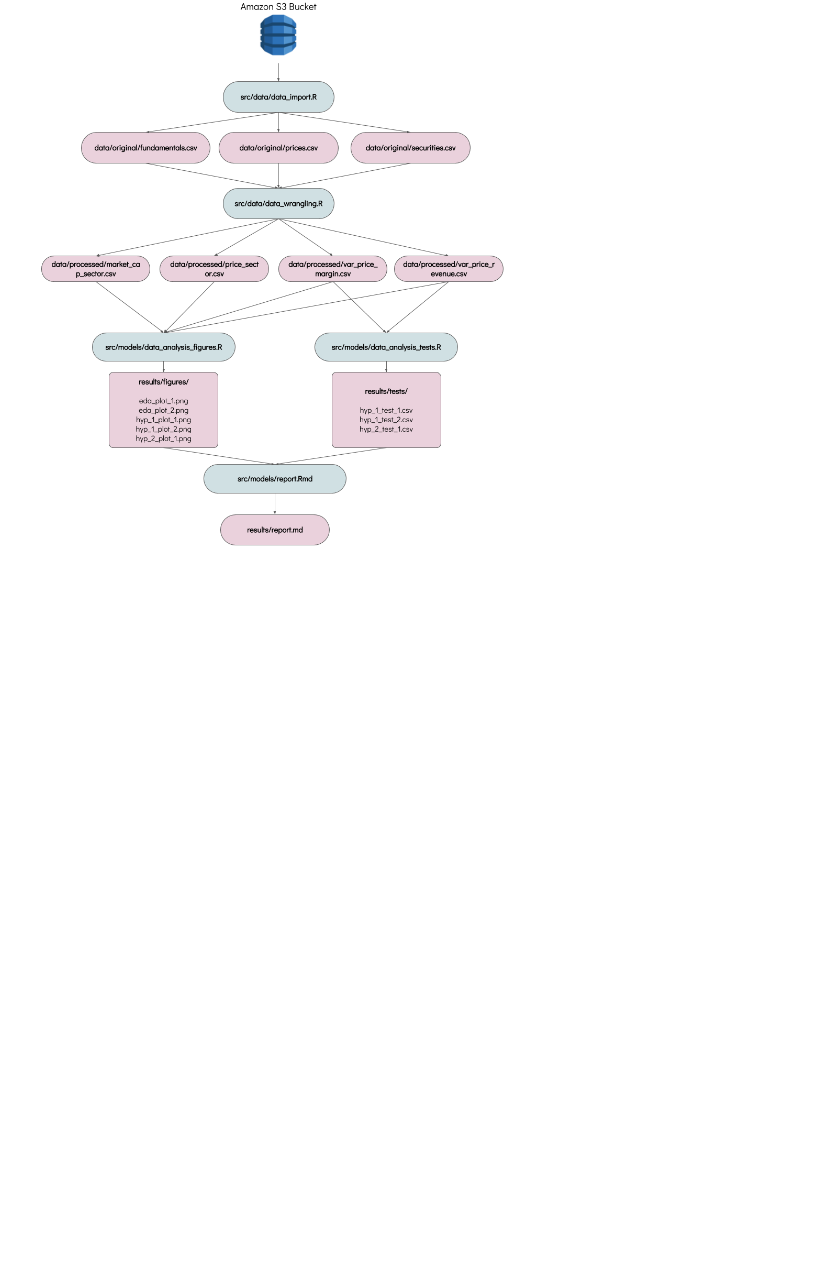
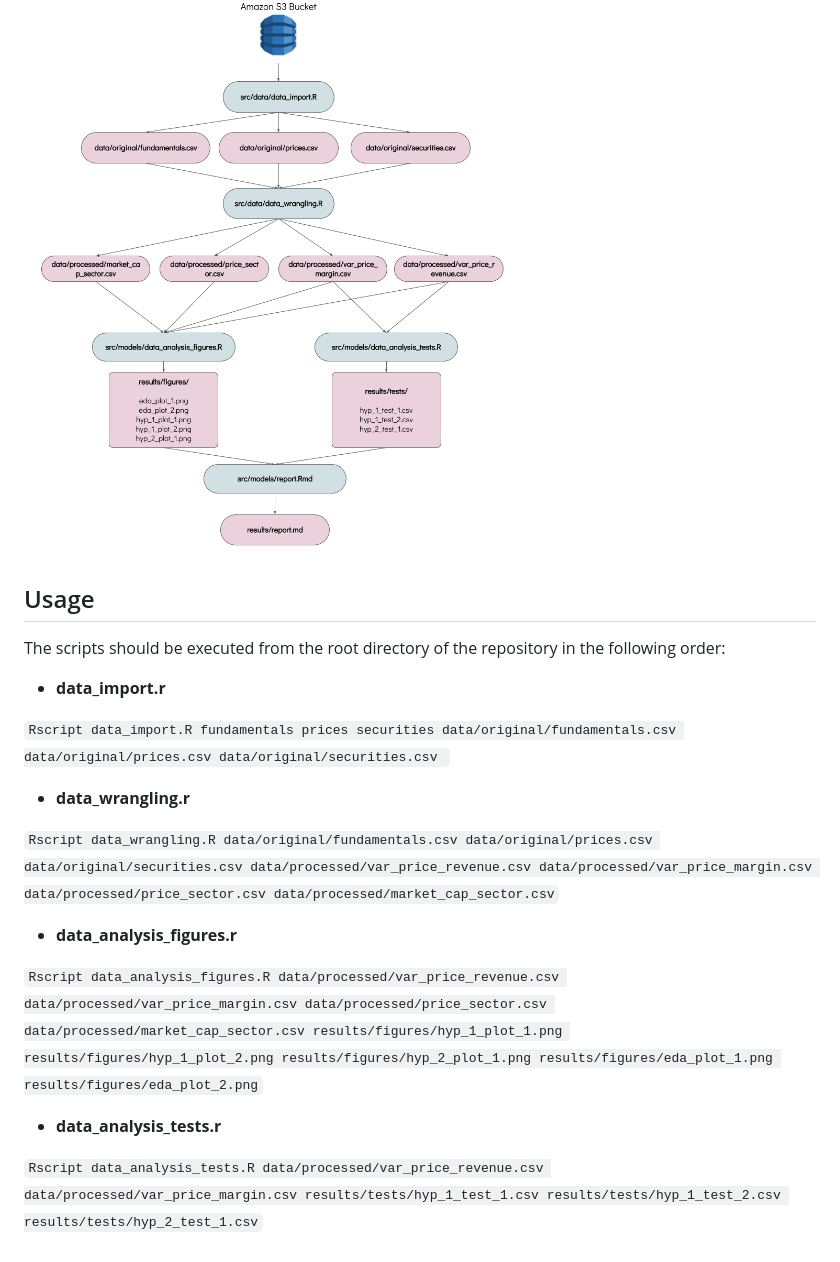
Before and after one commit to estebanangelm/investment_analysis, a Markdown page: README.md, the part around the change. Rendered like a GitHub page; blank space fills up the shorter version.

```diff
--- a/README.md
+++ b/README.md
@@ -55,3 +55,24 @@ The data sources used for this project come from the [Kaggle's New York Stock Ex
 ## Analysis Flowchart
 
 ![](doc/flowchart.png)
+
+## Usage
+
+The scripts should be executed from the root directory of the repository in the following order:
+
+- **data_import.r**
+
+`Rscript data_import.R fundamentals prices securities data/original/fundamentals.csv data/original/prices.csv data/original/securities.csv
+`
+
+- **data_wrangling.r**
+
+`Rscript data_wrangling.R data/original/fundamentals.csv data/original/prices.csv data/original/securities.csv data/processed/var_price_revenue.csv data/processed/var_price_margin.csv data/processed/price_sector.csv data/processed/market_cap_sector.csv`
+
+- **data\_analysis_figures.r**
+
+`Rscript data_analysis_figures.R data/processed/var_price_revenue.csv data/processed/var_price_margin.csv data/processed/price_sector.csv data/processed/market_cap_sector.csv results/figures/hyp_1_plot_1.png results/figures/hyp_1_plot_2.png results/figures/hyp_2_plot_1.png results/figures/eda_plot_1.png results/figures/eda_plot_2.png`
+
+- **data\_analysis_tests.r**
+
+`Rscript data_analysis_tests.R data/processed/var_price_revenue.csv data/processed/var_price_margin.csv results/tests/hyp_1_test_1.csv results/tests/hyp_1_test_2.csv results/tests/hyp_2_test_1.csv`
```
Also changed, not shown: doc/Information here.md (deleted, +0 -1 lines), results/report.md (added, +121 -0 lines), src/models/Information here.md (deleted, +0 -1 lines), results/figures/eda_plot_1.png, results/figures/hyp_2_plot_1.png, 14 other files.
